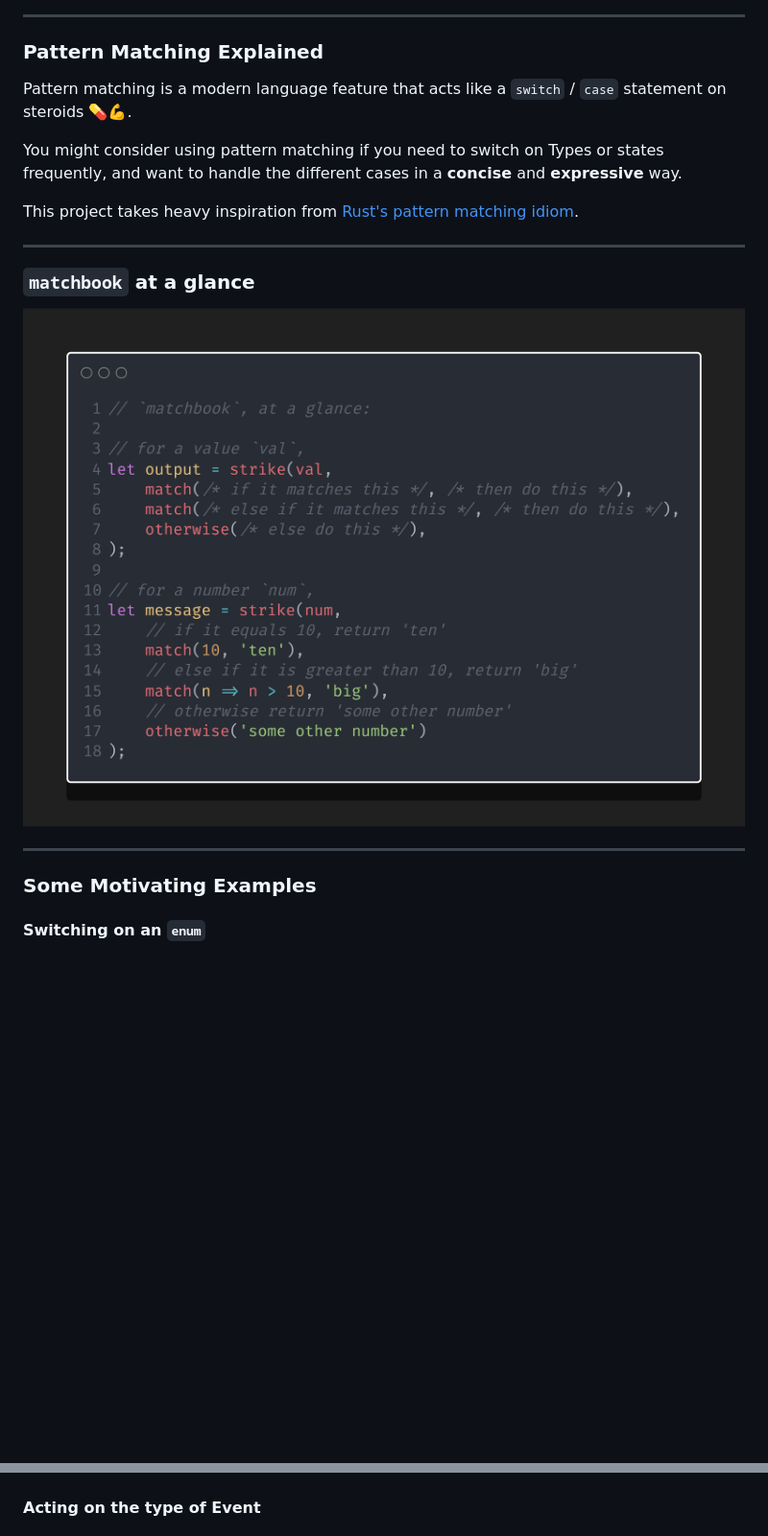
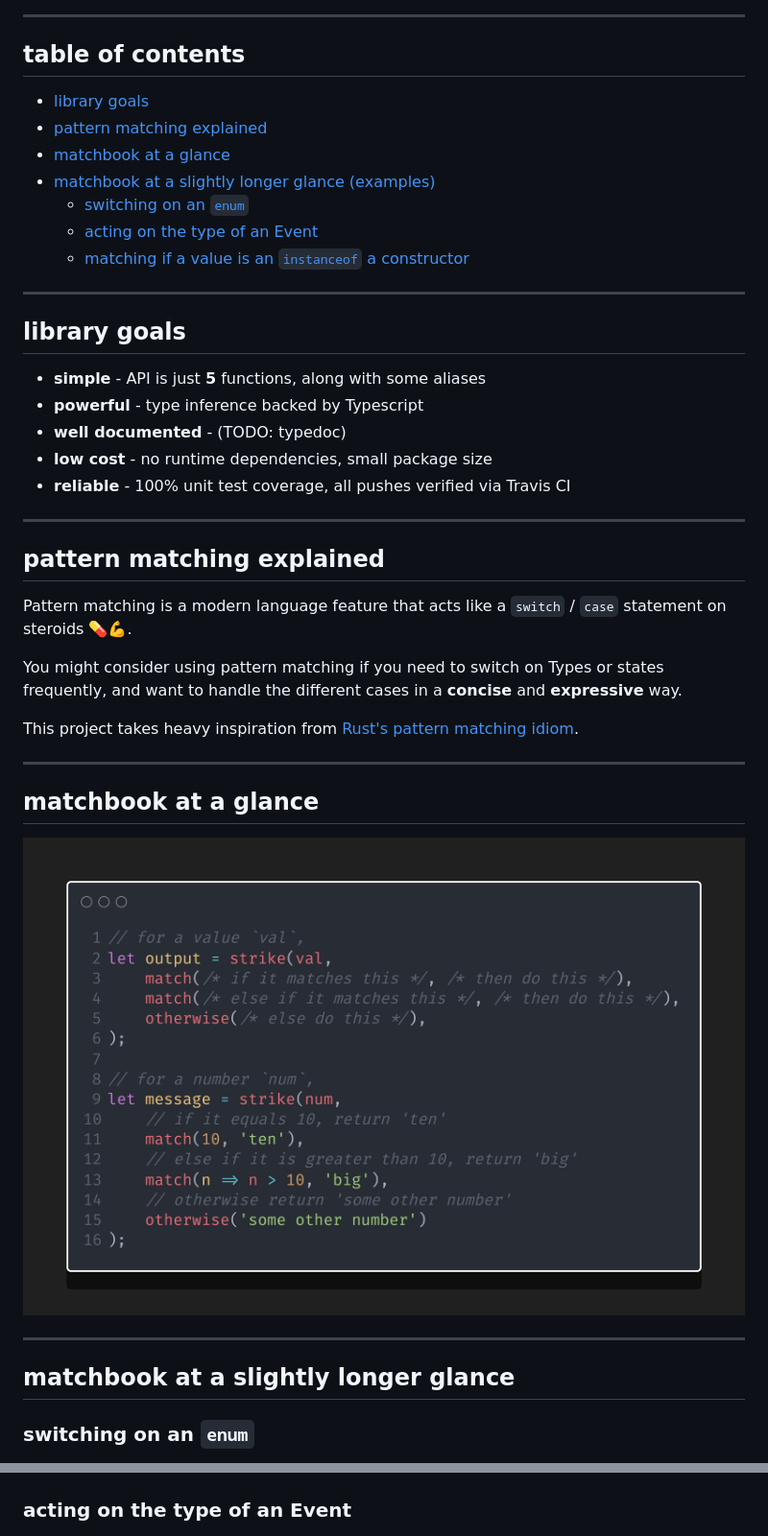
Before and after one commit to matchbook-ts/matchbook-ts, a Markdown page: README.md, 2 parts joined by grey strips. Shown: that part at 96% size. Drawn GitHub-style; pictures changed too: assets/readme_samples/static/10-000-feet.snippet.png; blank space fills up the shorter version.

```diff
--- a/README.md
+++ b/README.md
@@ -30,7 +27,29 @@ Watch the repository for releases to get notified when version 1 is released!
 
 ---
 
-### Pattern Matching Explained
+## table of contents
+
+-   [library goals](#library-goals)
+-   [pattern matching explained](#pattern-matching-explained)
+-   [matchbook at a glance](#matchbook-at-a-glance)
+-   [matchbook at a slightly longer glance (examples)](#matchbook-at-a-slightly-longer-glance)
+    -   [switching on an `enum`](#switching-on-an-enum)
+    -   [acting on the type of an Event](#acting-on-the-type-of-an-event)
+    -   [matching if a value is an `instanceof` a constructor](#matching-if-a-value-is-an-instanceof-a-constructor)
+
+---
+
+## library goals
+
+-   **simple** - API is just **5** functions, along with some aliases
+-   **powerful** - type inference backed by Typescript
+-   **well documented** - (TODO: typedoc)
+-   **low cost** - no runtime dependencies, small package size
+-   **reliable** - 100% unit test coverage, all pushes verified via Travis CI
+
+---
+
+## pattern matching explained
 Pattern matching is a  modern language feature
 that acts like a `switch` / `case` statement
 on steroids 💊💪.
@@ -45,16 +64,16 @@ This project takes heavy inspiration from
 
 ---
 
-### `matchbook` at a glance
+## matchbook at a glance
 ![matchbook at a glance](assets/readme_samples/static/10-000-feet.snippet.png)
 
 ---
 
-### Some Motivating Examples
+## matchbook at a slightly longer glance
 
-#### Switching on an `enum`
+### switching on an `enum`
 ![enum example](assets/readme_samples/static/enum.snippet.png)
 
-#### Acting on the type of Event
+### acting on the type of an Event
 ![enum example](assets/readme_samples/static/type_guard.snippet.png)
 
```
Also changed, not shown: other parts of README.md (+18 -23 lines), 1 other file.
